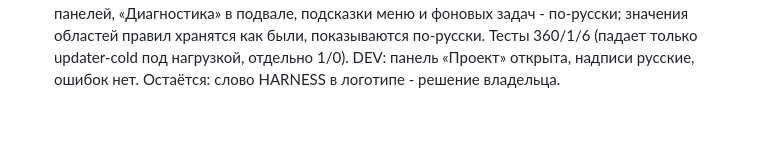
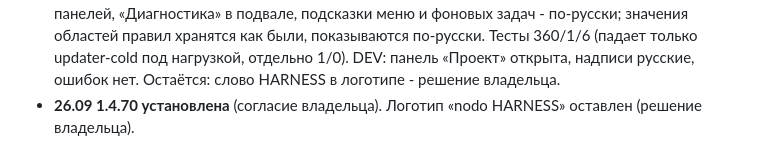
Before and after one commit to stgavs77-ctrl/NODO, a Markdown page: docs/project/STATE.md, the part around the change. Drawn GitHub-style; blank space fills up the shorter version.

Commit message:
docs: 1.4.70 installed

```diff
--- a/docs/project/STATE.md
+++ b/docs/project/STATE.md
@@ -422,3 +422,4 @@
 - **26.09 лимит авто-черновиков поднят до 40 в час на чат** (владелец: «назойливые клиенты есть»), `bridge-config.json` autoCapPerHour, бэкап `.bak-20260926-cap40`; мост читает конфиг на каждом сообщении, действует сразу.
 - **26.09 1.4.69 установлена** (согласие владельца): ready + 30 с удержания.
 - **1.4.70 собрана**: панель «Настройка проекта» (вкладки, разделы, кнопки, подсказки) и названия панелей, «Диагностика» в подвале, подсказки меню и фоновых задач - по-русски; значения областей правил хранятся как были, показываются по-русски. Тесты 360/1/6 (падает только updater-cold под нагрузкой, отдельно 1/0). DEV: панель «Проект» открыта, надписи русские, ошибок нет. Остаётся: слово HARNESS в логотипе - решение владельца.
+- **26.09 1.4.70 установлена** (согласие владельца). Логотип «nodo HARNESS» оставлен (решение владельца).
```
